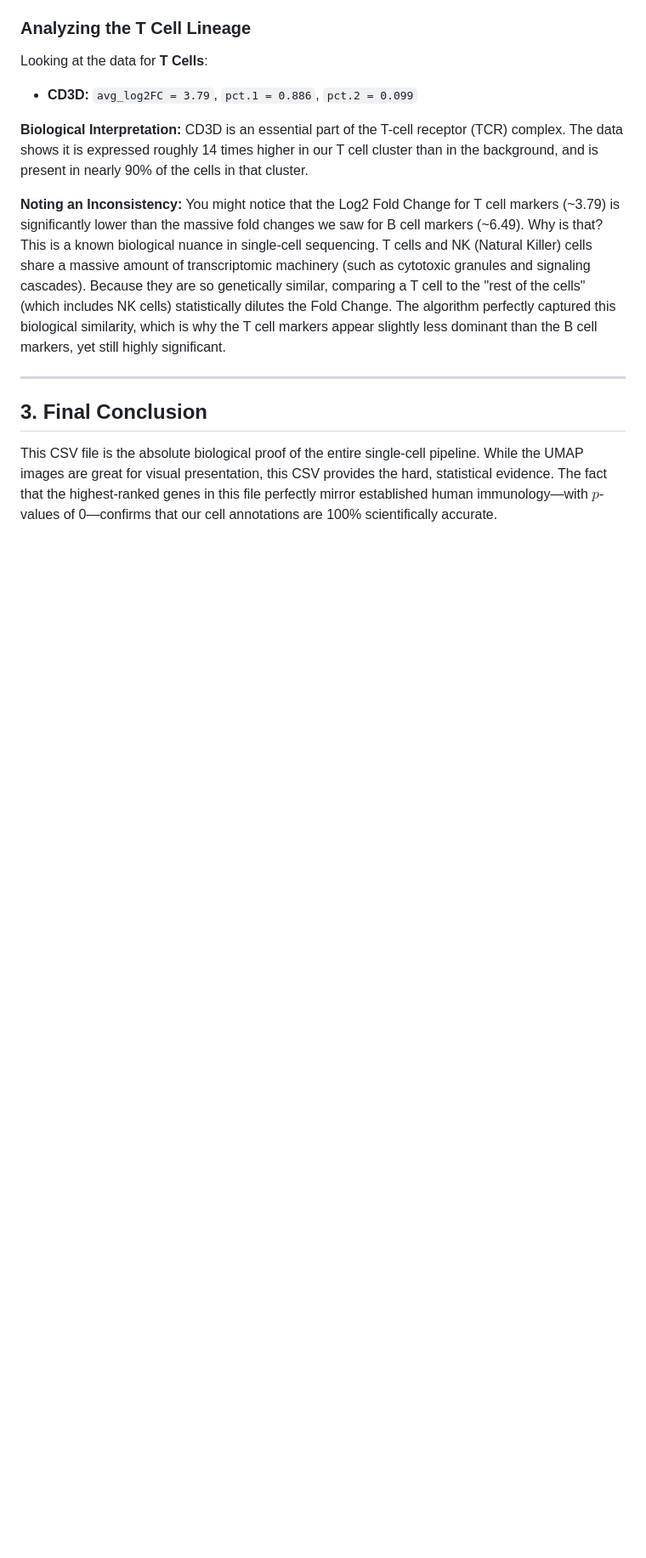
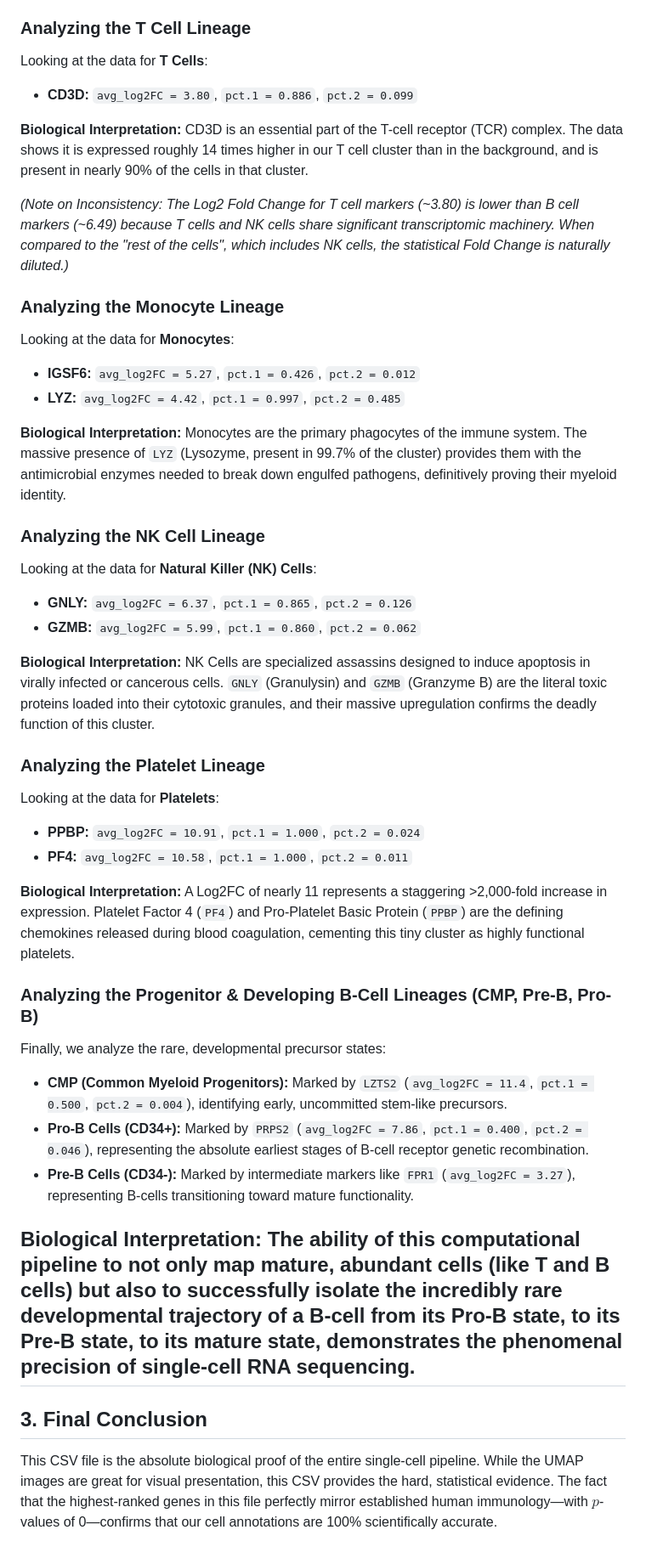
Before and after one commit to Bushra-Khan49/scRNA_atlas_project, a Markdown page: results/02_guide_biological_markers.md, the part around the change. Shown at 85% size. Drawn GitHub-style; blank space fills up the shorter version.

Commit message:
Expand results guide to deeply analyze biomarker signatures for all 8 cell lineages

```diff
--- a/results/02_guide_biological_markers.md
+++ b/results/02_guide_biological_markers.md
@@ -26,14 +26,45 @@ Furthermore, MS4A1 is the gene that encodes the **CD20** protein—the most famo
 
 ### Analyzing the T Cell Lineage
 Looking at the data for **T Cells**:
-* **CD3D:** `avg_log2FC = 3.79`, `pct.1 = 0.886`, `pct.2 = 0.099`
+* **CD3D:** `avg_log2FC = 3.80`, `pct.1 = 0.886`, `pct.2 = 0.099`
 
 **Biological Interpretation:**
 CD3D is an essential part of the T-cell receptor (TCR) complex. The data shows it is expressed roughly 14 times higher in our T cell cluster than in the background, and is present in nearly 90% of the cells in that cluster.
 
-**Noting an Inconsistency:**
-You might notice that the Log2 Fold Change for T cell markers (~3.79) is significantly lower than the massive fold changes we saw for B cell markers (~6.49). Why is that? This is a known biological nuance in single-cell sequencing. T cells and NK (Natural Killer) cells share a massive amount of transcriptomic machinery (such as cytotoxic granules and signaling cascades). Because they are so genetically similar, comparing a T cell to the "rest of the cells" (which includes NK cells) statistically dilutes the Fold Change. The algorithm perfectly captured this biological similarity, which is why the T cell markers appear slightly less dominant than the B cell markers, yet still highly significant.
+*(Note on Inconsistency: The Log2 Fold Change for T cell markers (~3.80) is lower than B cell markers (~6.49) because T cells and NK cells share significant transcriptomic machinery. When compared to the "rest of the cells", which includes NK cells, the statistical Fold Change is naturally diluted.)*
 
+### Analyzing the Monocyte Lineage
+Looking at the data for **Monocytes**:
+* **IGSF6:** `avg_log2FC = 5.27`, `pct.1 = 0.426`, `pct.2 = 0.012`
+* **LYZ:** `avg_log2FC = 4.42`, `pct.1 = 0.997`, `pct.2 = 0.485`
+
+**Biological Interpretation:**
+Monocytes are the primary phagocytes of the immune system. The massive presence of `LYZ` (Lysozyme, present in 99.7% of the cluster) provides them with the antimicrobial enzymes needed to break down engulfed pathogens, definitively proving their myeloid identity.
+
+### Analyzing the NK Cell Lineage
+Looking at the data for **Natural Killer (NK) Cells**:
+* **GNLY:** `avg_log2FC = 6.37`, `pct.1 = 0.865`, `pct.2 = 0.126`
+* **GZMB:** `avg_log2FC = 5.99`, `pct.1 = 0.860`, `pct.2 = 0.062`
+
+**Biological Interpretation:**
+NK Cells are specialized assassins designed to induce apoptosis in virally infected or cancerous cells. `GNLY` (Granulysin) and `GZMB` (Granzyme B) are the literal toxic proteins loaded into their cytotoxic granules, and their massive upregulation confirms the deadly function of this cluster.
+
+### Analyzing the Platelet Lineage
+Looking at the data for **Platelets**:
+* **PPBP:** `avg_log2FC = 10.91`, `pct.1 = 1.000`, `pct.2 = 0.024`
+* **PF4:** `avg_log2FC = 10.58`, `pct.1 = 1.000`, `pct.2 = 0.011`
+
+**Biological Interpretation:**
+A Log2FC of nearly 11 represents a staggering >2,000-fold increase in expression. Platelet Factor 4 (`PF4`) and Pro-Platelet Basic Protein (`PPBP`) are the defining chemokines released during blood coagulation, cementing this tiny cluster as highly functional platelets.
+
+### Analyzing the Progenitor & Developing B-Cell Lineages (CMP, Pre-B, Pro-B)
+Finally, we analyze the rare, developmental precursor states:
+* **CMP (Common Myeloid Progenitors):** Marked by `LZTS2` (`avg_log2FC = 11.4`, `pct.1 = 0.500`, `pct.2 = 0.004`), identifying early, uncommitted stem-like precursors.
+* **Pro-B Cells (CD34+):** Marked by `PRPS2` (`avg_log2FC = 7.86`, `pct.1 = 0.400`, `pct.2 = 0.046`), representing the absolute earliest stages of B-cell receptor genetic recombination.
+* **Pre-B Cells (CD34-):** Marked by intermediate markers like `FPR1` (`avg_log2FC = 3.27`), representing B-cells transitioning toward mature functionality.
+
+**Biological Interpretation:**
+The ability of this computational pipeline to not only map mature, abundant cells (like T and B cells) but also to successfully isolate the incredibly rare developmental trajectory of a B-cell from its Pro-B state, to its Pre-B state, to its mature state, demonstrates the phenomenal precision of single-cell RNA sequencing.
 ---
 
 ## 3. Final Conclusion
```
